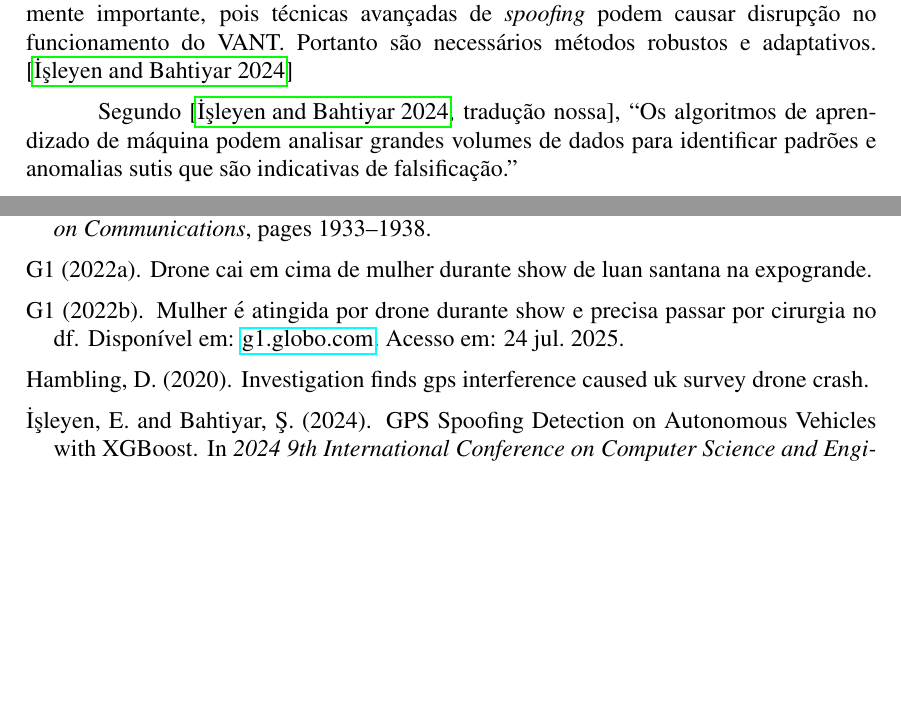
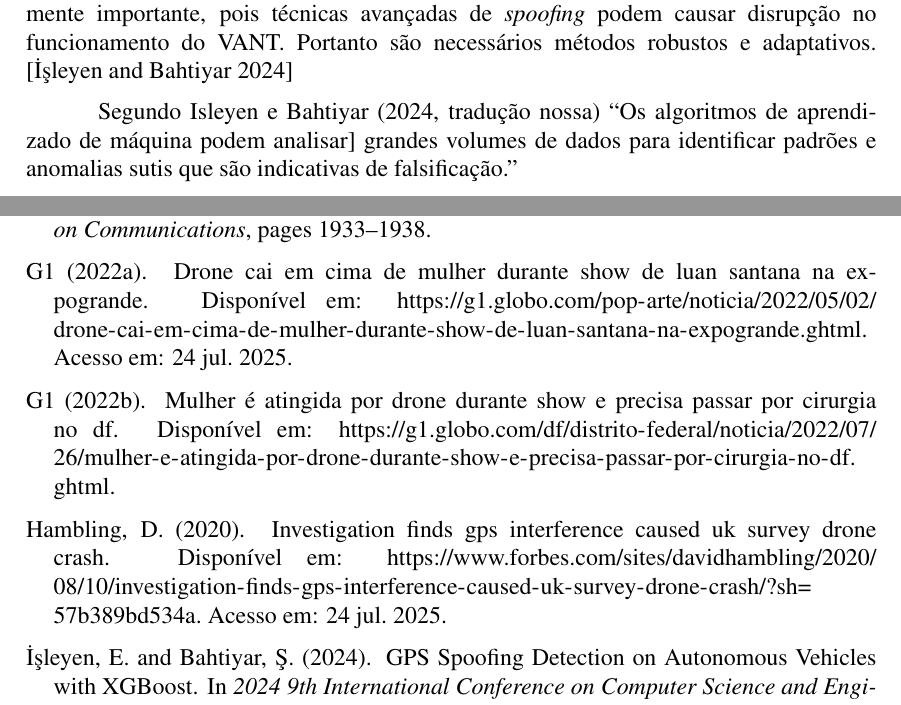
Before and after one commit to jtlimo/ccm-102, a LaTeX paper (article/artigo.tex, which reads article/references.bib): two parts of pages 2 and 4 of 4 before the commit and two parts of pages 2 and 4 of 5 after it, joined at a grey line, cut so that both start at the same text, the shorter picture padded with empty space. Compiled offline with pdfLaTeX.

Commit message:
docs: fix direct citation

```diff
--- a/article/artigo.tex
+++ b/article/artigo.tex
@@ -7,8 +7,9 @@
 \usepackage{comment}
 \usepackage{lipsum}
 \usepackage{csquotes}
-\usepackage{hyperref}
+\usepackage{url}
 
+\urlstyle{same}
 
 \sloppy
 
@@ -17,14 +18,13 @@ em modelos de aprendizado de máquina na detecção de\\
 ataques de spoofing de GPS
 }
 
-\author{Ana Carla Rodrigues\inst{1}, Jessica Fileto\inst{1},
-    Jhossett Longobardi\inst{1}}
+\author{Ana Carla Rodrigues\inst{1}, Jessica Fileto\inst{1}}
 
 \address{
   Centro de Matemática, Computação e Cognição\\
   Universidade Federal do ABC (UFABC)\\
   Av. dos Estados, 5001 -- 09210-580 -- Santo André -- SP -- Brasil
-  \email{\{carla.rodrigues,jessica.fileto,stalinn.longobardi\}@ufabc.edu.br}
+  \email{\{carla.rodrigues,jessica.fileto\}@ufabc.edu.br}
 }
 
 \begin{document}
@@ -108,11 +108,10 @@ A identificação precisa desses ataques é extremamente importante, pois técni
 podem causar disrupção no funcionamento do VANT. Portanto são necessários métodos robustos e adaptativos.
 \cite{isleyenGPSSpoofingDetection2024}
 
-Segundo \cite[tradução nossa]{isleyenGPSSpoofingDetection2024},
-\enquote{Os algoritmos de aprendizado de máquina podem analisar grandes volumes de dados
-para identificar padrões e anomalias sutis que são indicativas de falsificação.}
+Segundo Isleyen e Bahtiyar (2024, tradução nossa) \enquote{Os algoritmos de aprendizado de máquina podem analisar]
+grandes volumes de dados para identificar padrões e anomalias sutis
+que são indicativas de falsificação.}
 
-%=========================== Stalinn ==========================================%
 
 %Delimitação e Escopo
 O \textit{dataset} que será tomado como base de dados é o \textit{Mendeley Data}
--- a/article/references.bib
+++ b/article/references.bib
@@ -194,5 +196,4 @@ for Space-Based Positioning, Navigation, and Timing (PNT) },
   urldate = {2025-07-24},
-  note   = {Disponível em: \href{https://g1.globo.com/df/distrito-federal/noticia/2022/07/26/mulher-e-atingida-por-drone-durante-show-e-precisa-passar-por-cirurgia-no-df.ghtml}{g1.globo.com}. Acesso em: 24 jul. 2025}
 }
 
 @misc{g1drone2022b,
@@ -208,6 +209,7 @@ for Space-Based Positioning, Navigation, and Timing (PNT) },
   title   = {Cinco acidentes causados por drones são registrados no Oeste},
   year    = {2022},
   url     = {https://bandnewsfmcuritiba.com/cinco-acidentes-causados-por-drones-sao-registrados-no-oeste/},
+  note = {Disponível em: \url{https://bandnewsfmcuritiba.com/cinco-acidentes-causados-por-drones-sao-registrados-no-oeste/}. Acesso em: 24 jul. 2025},
   urldate = {2025-07-24}
 }
 
@@ -216,6 +218,7 @@ for Space-Based Positioning, Navigation, and Timing (PNT) },
   title   = {Copel registra cinco acidentes com rede elétrica pelo uso de drones pulverizadores no Paraná},
   year    = {2022},
   url     = {https://www.bemparana.com.br/noticias/parana/copel-registra-cinco-acidentes-com-rede-eletrica-pelo-uso-de-drones-pulverizadores-no-parana/},
+  note = {Disponível em: \url{https://www.bemparana.com.br/noticias/parana/copel-registra-cinco-acidentes-com-rede-eletrica-pelo-uso-de-drones-pulverizadores-no-parana/}. Acesso em: 24 jul. 2025},
   urldate = {2025-07-24}
 }
 
@@ -224,6 +227,7 @@ for Space-Based Positioning, Navigation, and Timing (PNT) },
   title   = {Drone da FAB que ajudava no monitoramento cai no Rio Grande do Sul},
   year    = {2022},
   url     = {https://veja.abril.com.br/tecnologia/drone-da-fab-que-ajudava-no-monitoramento-cai-no-rio-grande-do-sul/},
+  note = {Disponível em: \url{https://veja.abril.com.br/tecnologia/drone-da-fab-que-ajudava-no-monitoramento-cai-no-rio-grande-do-sul/}. Acesso em: 24 jul. 2025},
   urldate = {2025-07-24}
 }
 @misc{forbes2020,
@@ -231,6 +235,7 @@ for Space-Based Positioning, Navigation, and Timing (PNT) },
   title   = {Investigation finds GPS interference caused UK survey drone crash},
   year    = {2020},
   url     = {https://www.forbes.com/sites/davidhambling/2020/08/10/investigation-finds-gps-interference-caused-uk-survey-drone-crash/?sh=57b389bd534a},
+  note = {Disponível em: \url{https://www.forbes.com/sites/davidhambling/2020/08/10/investigation-finds-gps-interference-caused-uk-survey-drone-crash/?sh=57b389bd534a}. Acesso em: 24 jul. 2025},
   urldate = {2025-07-24}
 }
 @misc{australianaviation2022,
@@ -238,5 +243,6 @@ for Space-Based Positioning, Navigation, and Timing (PNT) },
   title   = {Electromagnetic interference behind Darling Harbour drone crash},
   year    = {2022},
   url     = {https://australianaviation.com.au/2022/06/electromagnetic-interference-behind-darling-harbour-drone-crash/},
+  note = {Disponível em: \url{https://australianaviation.com.au/2022/06/electromagnetic-interference-behind-darling-harbour-drone-crash/}. Acesso em: 24 jul. 2025},
   urldate = {2025-07-24}
 }
```
Also changed, not shown: article/artigo.pdf, article/artigo.tex (6 more changed lines), article/references.bib (4 more changed lines).
